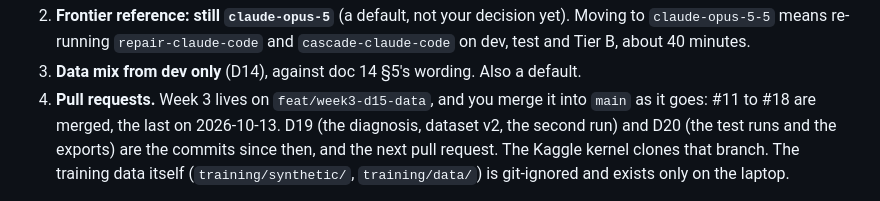
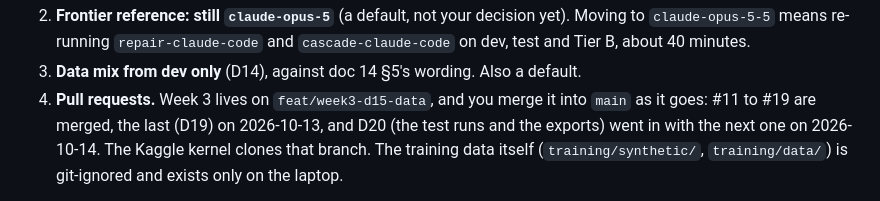
Before and after one commit to mdsvr/AeroPatch, a Markdown page: NOTES.md, the part around the change. Rendered like a GitHub page.

Commit message:
Notes: D19 was merged as #19

```diff
--- a/NOTES.md
+++ b/NOTES.md
@@ -1773,9 +1773,8 @@ parse in 2 of 5, as D17's untuned export did.
    test and Tier B, about 40 minutes.
 3. **Data mix from dev only** (D14), against doc 14 §5's wording. Also a default.
 4. **Pull requests.** Week 3 lives on `feat/week3-d15-data`, and you merge it into `main` as it
-   goes: #11 to #18 are merged, the last on 2026-10-13. D19 (the diagnosis, dataset v2, the
-   second run) and D20 (the test runs and the exports) are the commits since then, and the next
-   pull request. The Kaggle kernel clones that branch.
+   goes: #11 to #19 are merged, the last (D19) on 2026-10-13, and D20 (the test runs and the
+   exports) went in with the next one on 2026-10-14. The Kaggle kernel clones that branch.
    The training data itself (`training/synthetic/`, `training/data/`) is git-ignored and exists
    only on the laptop.
 
```
